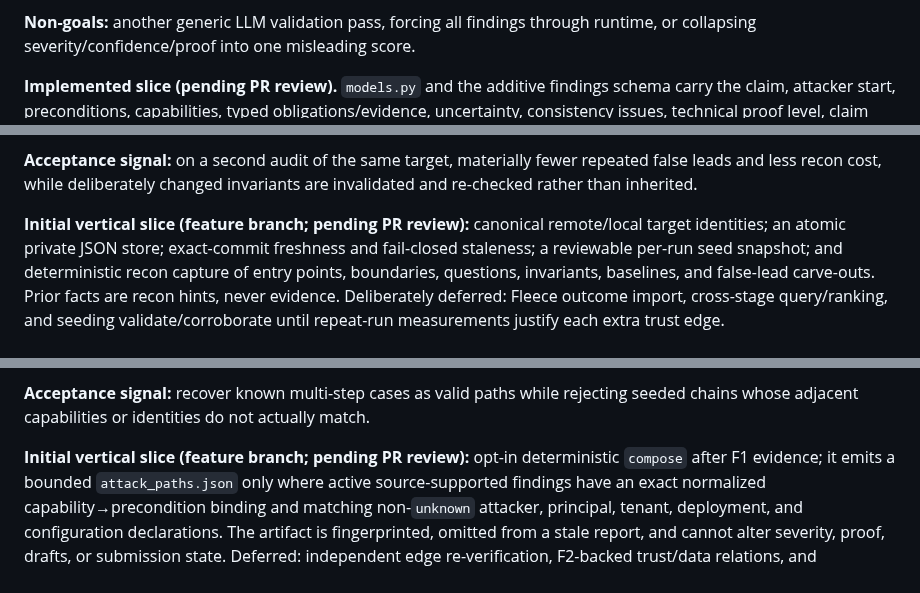
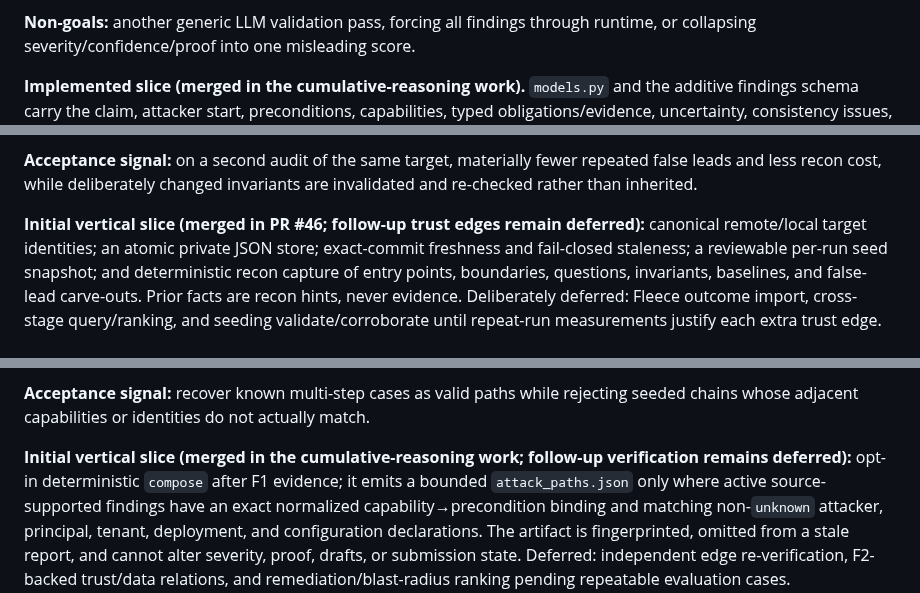
Before and after one commit to gigioneggiando/argo, a Markdown page: docs/roadmap.md, 3 parts joined by grey strips. Drawn GitHub-style.

```diff
--- a/docs/roadmap.md
+++ b/docs/roadmap.md
@@ -785,7 +795,7 @@ the same thing as empirical proof.
 **Non-goals:** another generic LLM validation pass, forcing all findings through runtime, or
 collapsing severity/confidence/proof into one misleading score.
 
-**Implemented slice (pending PR review).** `models.py` and the additive findings schema carry the
+**Implemented slice (merged in the cumulative-reasoning work).** `models.py` and the additive findings schema carry the
 claim, attacker start, preconditions, capabilities, typed obligations/evidence, uncertainty,
 consistency issues, technical proof level, claim status, and external disposition. The
 deterministic/idempotent `stages/evidence.py` gate runs immediately before report and summarizes
@@ -830,7 +840,7 @@ scratch, and Fleece feedback does not automatically inform recon/validation.
 and less recon cost, while deliberately changed invariants are invalidated and re-checked rather
 than inherited.
 
-**Initial vertical slice (feature branch; pending PR review):** canonical remote/local target identities; an atomic
+**Initial vertical slice (merged in PR #46; follow-up trust edges remain deferred):** canonical remote/local target identities; an atomic
 private JSON store; exact-commit freshness and fail-closed staleness; a reviewable per-run seed
 snapshot; and deterministic recon capture of entry points, boundaries, questions, invariants,
 baselines, and false-lead carve-outs. Prior facts are recon hints, never evidence. Deliberately
@@ -861,7 +871,7 @@ turning several unrelated Medium findings into a Critical narrative.
 **Acceptance signal:** recover known multi-step cases as valid paths while rejecting seeded chains
 whose adjacent capabilities or identities do not actually match.
 
-**Initial vertical slice (feature branch; pending PR review):** opt-in deterministic `compose` after F1 evidence;
+**Initial vertical slice (merged in the cumulative-reasoning work; follow-up verification remains deferred):** opt-in deterministic `compose` after F1 evidence;
 it emits a bounded `attack_paths.json` only where active source-supported findings have an exact
 normalized capability→precondition binding and matching non-`unknown` attacker, principal, tenant,
 deployment, and configuration declarations. The artifact is fingerprinted, omitted from a stale
```
Also changed, not shown: other parts of docs/roadmap.md (+14 -4 lines), docs/benchmark-results-2026-10-22.md (added, +52 -0 lines), docs/implementation-report-2026-10.md (+12 -5 lines).
